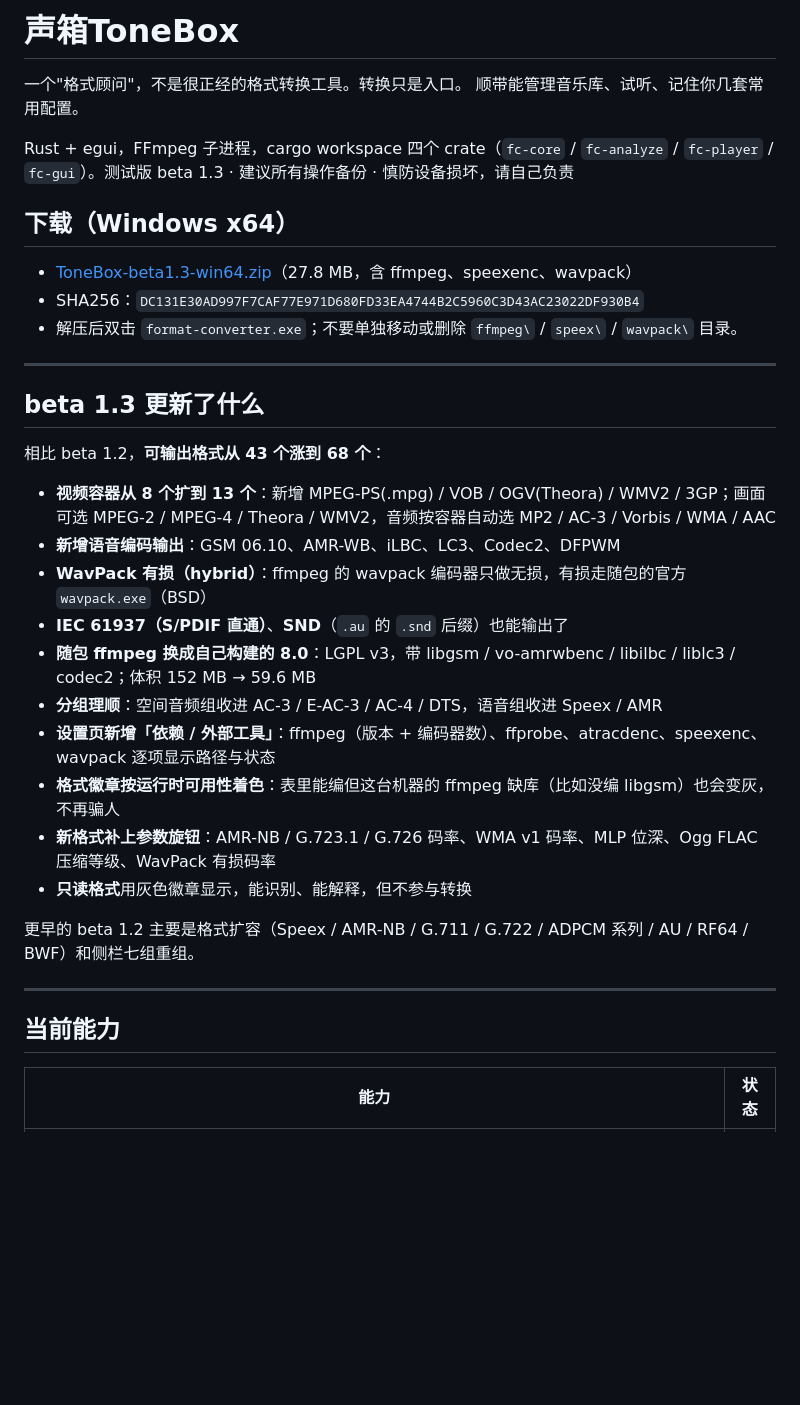
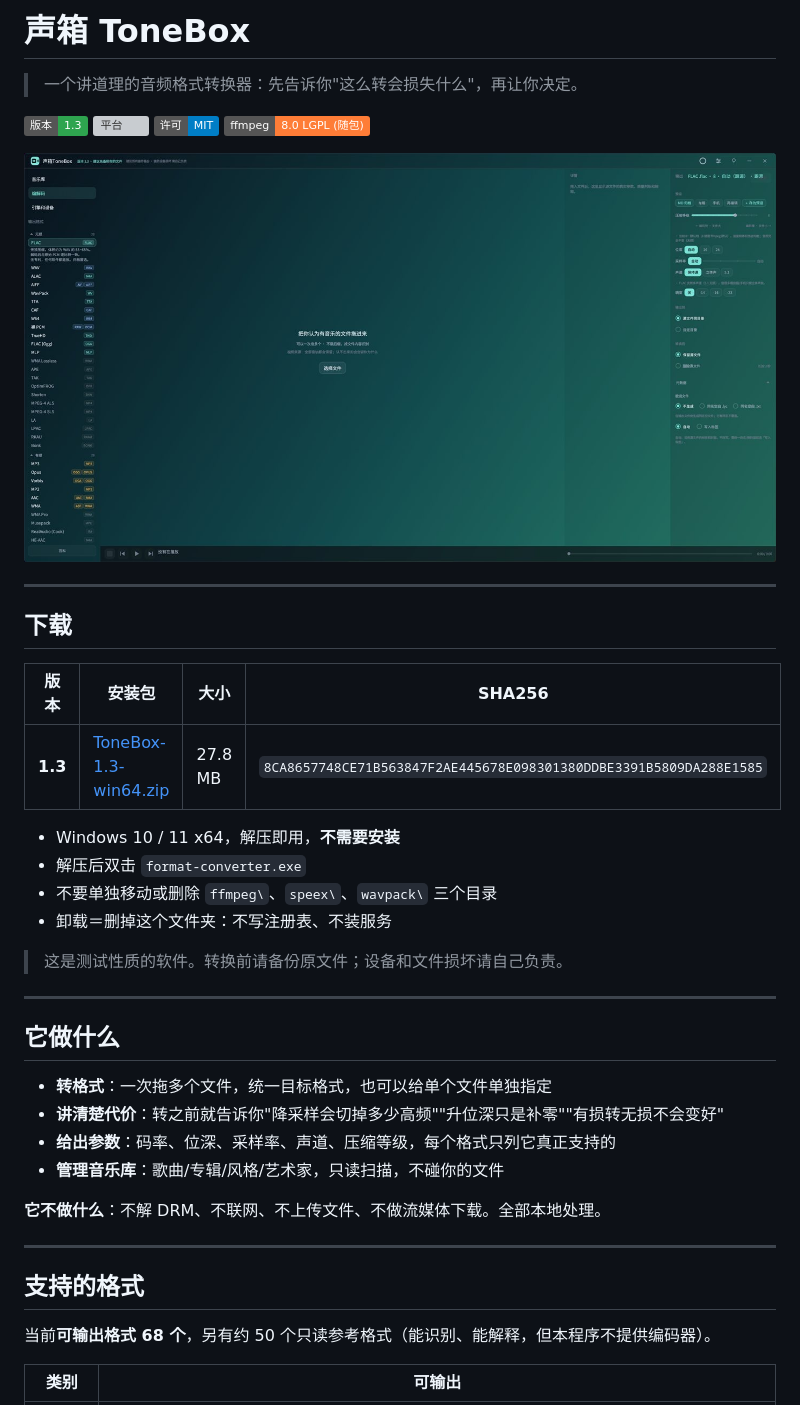
Before and after one commit to TeiketsuCN/ToneBox, a Markdown page: README.md, the part around one of its changes. Drawn GitHub-style; pictures changed too: docs/screenshot.jpg (added); badges without logos; blank space fills up the shorter version; grey boxes are pictures that could not be loaded.

```diff
--- a/README.md
+++ b/README.md
@@ -1,39 +1,45 @@
-# 声箱ToneBox
+# 声箱 ToneBox
 
-一个"格式顾问"，不是很正经的格式转换工具。转换只是入口。
-顺带能管理音乐库、试听、记住你几套常用配置。
+> 一个讲道理的音频格式转换器：先告诉你"这么转会损失什么"，再让你决定。
 
-Rust + egui，FFmpeg 子进程，cargo workspace 四个 crate（`fc-core` / `fc-analyze` / `fc-player` / `fc-gui`）。测试版 beta 1.3
- · 建议所有操作备份 · 慎防设备损坏，请自己负责
+![版本](https://img.shields.io/badge/版本-1.3-2ea44f)
+![平台](https://img.shields.io/badge/平台-Windows%2010%2F11%20x64-0078d4)
+![许可](https://img.shields.io/badge/许可-MIT-blue)
+![ffmpeg](https://img.shields.io/badge/ffmpeg-8.0%20LGPL%20(随包)-orange)
 
-## 下载（Windows x64）
-
-- [ToneBox-beta1.3-win64.zip](https://github.com/TeiketsuCN/ToneBox/releases/download/v1.3.0-beta.1/ToneBox-beta1.3-win64.zip)（27.8 MB，含 ffmpeg、speexenc、wavpack）
-- SHA256：`DC131E30AD997F7CAF77E971D680FD33EA4744B2C5960C3D43AC23022DF930B4`
-- 解压后双击 `format-converter.exe`；不要单独移动或删除 `ffmpeg\` / `speex\` / `wavpack\` 目录。
+![界面截图](docs/screenshot.jpg)
 
 ---
 
-## beta 1.3 更新了什么
+## 下载
 
-相比 beta 1.2，**可输出格式从 43 个涨到 68 个**：
+| 版本 | 安装包 | 大小 | SHA256 |
+|---|---|---|---|
+| **1.3** | [ToneBox-1.3-win64.zip](https://github.com/TeiketsuCN/ToneBox/releases/download/v1.3.0/ToneBox-1.3-win64.zip) | 27.8 MB | `8CA8657748CE71B563847F2AE445678E098301380DDBE3391B5809DA288E1585` |
 
-- **视频容器从 8 个扩到 13 个**：新增 MPEG-PS(.mpg) / VOB / OGV(Theora) / WMV2 / 3GP；画面可选 MPEG-2 / MPEG-4 / Theora / WMV2，音频按容器自动选 MP2 / AC-3 / Vorbis / WMA / AAC
-- **新增语音编码输出**：GSM 06.10、AMR-WB、iLBC、LC3、Codec2、DFPWM
-- **WavPack 有损（hybrid）**：ffmpeg 的 wavpack 编码器只做无损，有损走随包的官方 `wavpack.exe`（BSD）
-- **IEC 61937（S/PDIF 直通）**、**SND**（`.au` 的 `.snd` 后缀）也能输出了
-- **随包 ffmpeg 换成自己构建的 8.0**：LGPL v3，带 libgsm / vo-amrwbenc / libilbc / liblc3 / codec2；体积 152 MB → 59.6 MB
-- **分组理顺**：空间音频组收进 AC-3 / E-AC-3 / AC-4 / DTS，语音组收进 Speex / AMR
-- **设置页新增「依赖 / 外部工具」**：ffmpeg（版本 + 编码器数）、ffprobe、atracdenc、speexenc、wavpack 逐项显示路径与状态
-- **格式徽章按运行时可用性着色**：表里能编但这台机器的 ffmpeg 缺库（比如没编 libgsm）也会变灰，不再骗人
-- **新格式补上参数旋钮**：AMR-NB / G.723.1 / G.726 码率、WMA v1 码率、MLP 位深、Ogg FLAC 压缩等级、WavPack 有损码率
-- **只读格式**用灰色徽章显示，能识别、能解释，但不参与转换
+- Windows 10 / 11 x64，解压即用，**不需要安装**
+- 解压后双击 `format-converter.exe`
+- 不要单独移动或删除 `ffmpeg\`、`speex\`、`wavpack\` 三个目录
+- 卸载＝删掉这个文件夹：不写注册表、不装服务
 
-更早的 beta 1.2 主要是格式扩容（Speex / AMR-NB / G.711 / G.722 / ADPCM 系列 / AU / RF64 / BWF）和侧栏七组重组。
+> 这是测试性质的软件。转换前请备份原文件；设备和文件损坏请自己负责。
 
 ---
 
-## 当前能力
+## 它做什么
 
-| 能力 | 状态 |
+- **转格式**：一次拖多个文件，统一目标格式，也可以给单个文件单独指定
+- **讲清楚代价**：转之前就告诉你"降采样会切掉多少高频""升位深只是补零""有损转无损不会变好"
+- **给出参数**：码率、位深、采样率、声道、压缩等级，每个格式只列它真正支持的
+- **管理音乐库**：歌曲/专辑/风格/艺术家，只读扫描，不碰你的文件
+
+**它不做什么**：不解 DRM、不联网、不上传文件、不做流媒体下载。全部本地处理。
+
+---
+
+## 支持的格式
+
+当前**可输出格式 68 个**，另有约 50 个只读参考格式（能识别、能解释，但本程序不提供编码器）。
+
+| 类别 | 可输出 |
 |---|---|
```
Also changed, not shown: other parts of README.md (+94 -147 lines), 6 other files.
